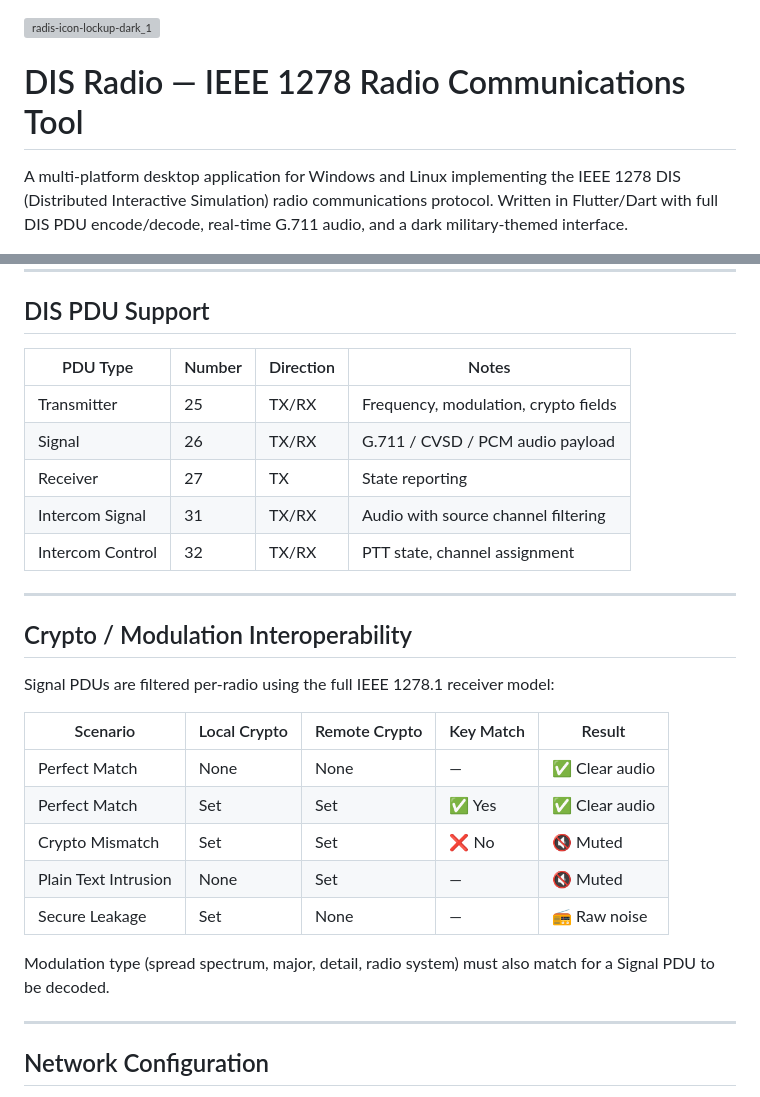
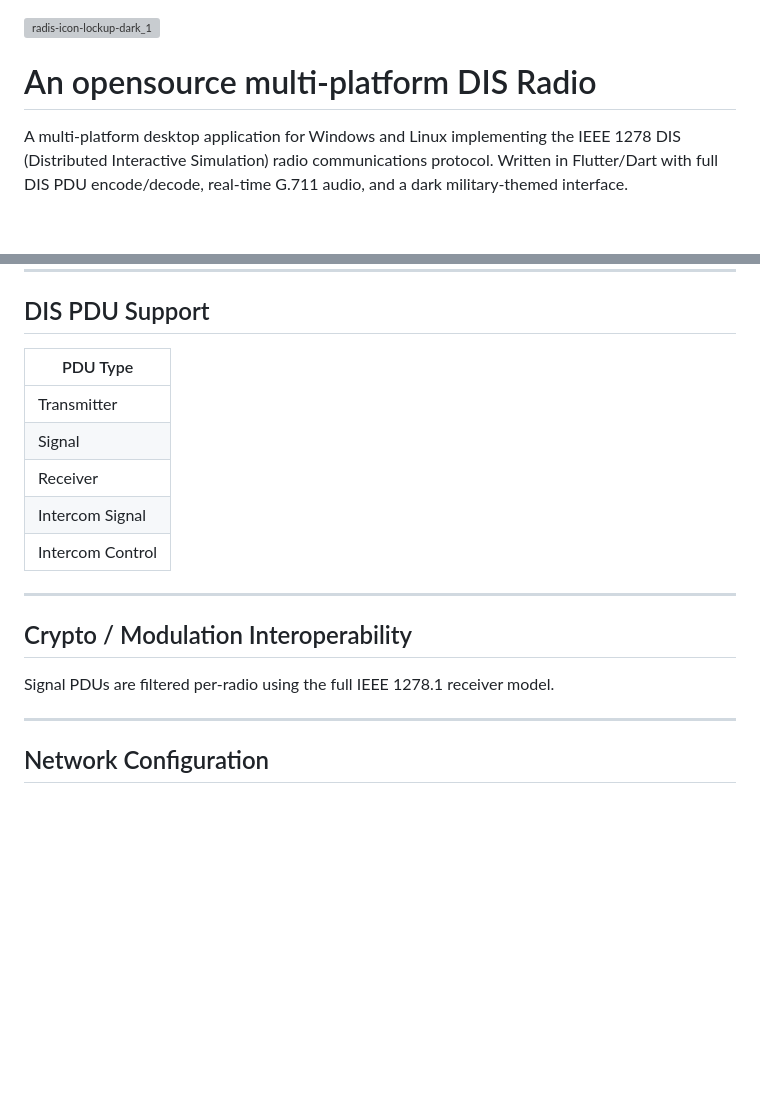
Before and after one commit to shprice/RaDIS, a Markdown page: README.md, 2 parts joined by grey strips. Rendered like a GitHub page; blank space fills up the shorter version; grey boxes are pictures that could not be loaded.

Commit message:
Revise README with new title and PDU table format
Updated project title and improved PDU table formatting in README.

```diff
--- a/README.md
+++ b/README.md
@@ -1,6 +1,6 @@
 <img width="400" alt="radis-icon-lockup-dark_1" src="https://github.com/user-attachments/assets/28e457e9-cfea-4d92-9294-9c70db740023" />
 
-# DIS Radio — IEEE 1278 Radio Communications Tool
+# An opensource multi-platform DIS Radio
 
 A multi-platform desktop application for Windows and Linux implementing the IEEE 1278 DIS (Distributed Interactive Simulation) radio communications protocol. Written in Flutter/Dart with full DIS PDU encode/decode, real-time G.711 audio, and a dark military-themed interface.
 
@@ -91,29 +91,19 @@ lib/
 
 ## DIS PDU Support
 
-| PDU Type | Number | Direction | Notes |
-|---|---|---|---|
-| Transmitter | 25 | TX/RX | Frequency, modulation, crypto fields |
-| Signal | 26 | TX/RX | G.711 / CVSD / PCM audio payload |
-| Receiver | 27 | TX | State reporting |
-| Intercom Signal | 31 | TX/RX | Audio with source channel filtering |
-| Intercom Control | 32 | TX/RX | PTT state, channel assignment |
+| PDU Type |
+|---|
+| Transmitter |
+| Signal |
+| Receiver |
+| Intercom Signal |
+| Intercom Control |
 
 ---
 
 ## Crypto / Modulation Interoperability
 
-Signal PDUs are filtered per-radio using the full IEEE 1278.1 receiver model:
-
-| Scenario | Local Crypto | Remote Crypto | Key Match | Result |
-|---|---|---|---|---|
-| Perfect Match | None | None | — | ✅ Clear audio |
-| Perfect Match | Set | Set | ✅ Yes | ✅ Clear audio |
-| Crypto Mismatch | Set | Set | ❌ No | 🔇 Muted |
-| Plain Text Intrusion | None | Set | — | 🔇 Muted |
-| Secure Leakage | Set | None | — | 📻 Raw noise |
-
-Modulation type (spread spectrum, major, detail, radio system) must also match for a Signal PDU to be decoded.
+Signal PDUs are filtered per-radio using the full IEEE 1278.1 receiver model.
 
 ---
 
```
